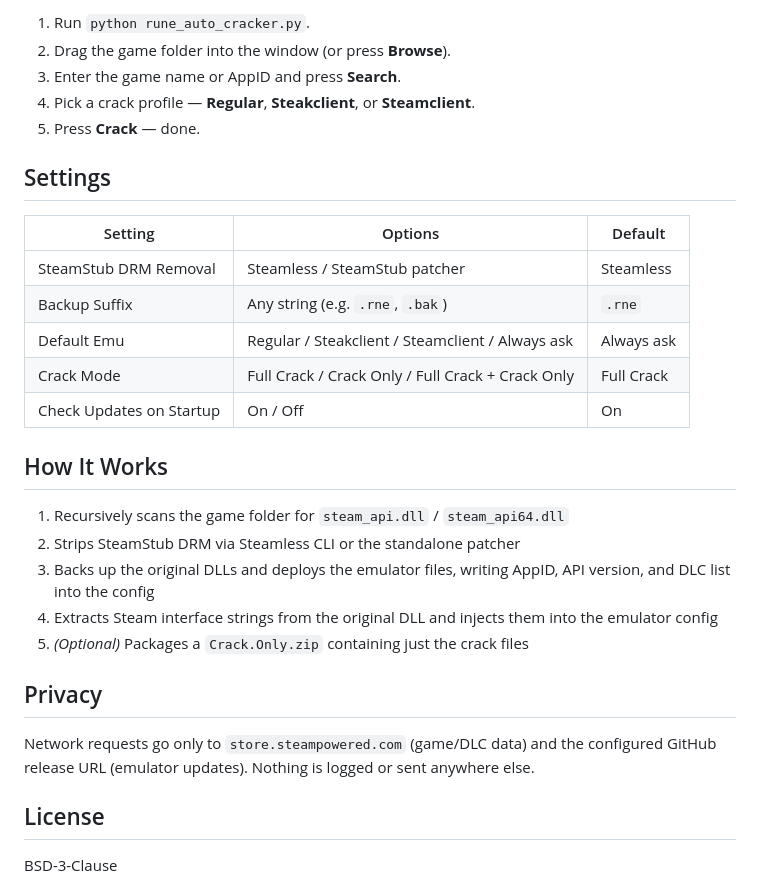
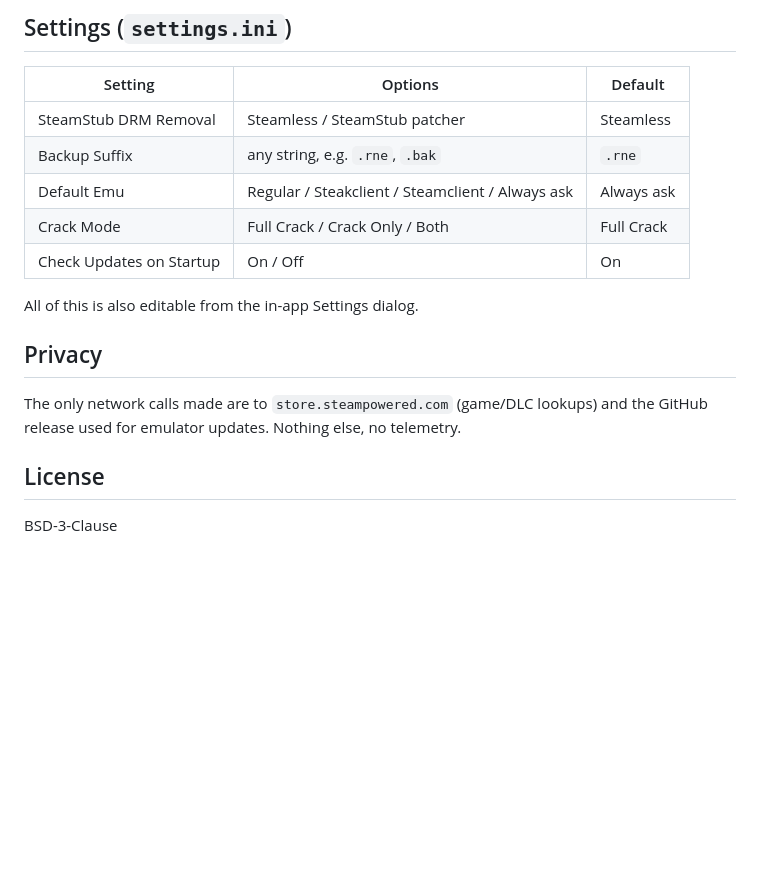
Before and after one commit to Mush-iii/RUNEAutoCracker, a Markdown page: README.md, the part around one of its changes. Rendered like a GitHub page; blank space fills up the shorter version.

```diff
--- a/README.md
+++ b/README.md
@@ -51,31 +67,19 @@ Steamless CLI should be placed in a `steamless/` directory alongside the script.
 
-1. Run `python rune_auto_cracker.py`.
-2. Drag the game folder into the window (or press **Browse**).
-3. Enter the game name or AppID and press **Search**.
-4. Pick a crack profile — **Regular**, **Steakclient**, or **Steamclient**.
-5. Press **Crack** — done.
-
-## Settings
+## Settings (`settings.ini`)
 
 | Setting | Options | Default |
 |---|---|---|
 | SteamStub DRM Removal | Steamless / SteamStub patcher | Steamless |
-| Backup Suffix | Any string (e.g. `.rne`, `.bak`) | `.rne` |
+| Backup Suffix | any string, e.g. `.rne`, `.bak` | `.rne` |
 | Default Emu | Regular / Steakclient / Steamclient / Always ask | Always ask |
-| Crack Mode | Full Crack / Crack Only / Full Crack + Crack Only | Full Crack |
+| Crack Mode | Full Crack / Crack Only / Both | Full Crack |
 | Check Updates on Startup | On / Off | On |
 
-## How It Works
-
-1. Recursively scans the game folder for `steam_api.dll` / `steam_api64.dll`
-2. Strips SteamStub DRM via Steamless CLI or the standalone patcher
-3. Backs up the original DLLs and deploys the emulator files, writing AppID, API version, and DLC list into the config
-4. Extracts Steam interface strings from the original DLL and injects them into the emulator config
-5. *(Optional)* Packages a `Crack.Only.zip` containing just the crack files
+All of this is also editable from the in-app Settings dialog.
 
 ## Privacy
 
-Network requests go only to `store.steampowered.com` (game/DLC data) and the configured GitHub release URL (emulator updates). Nothing is logged or sent anywhere else.
+The only network calls made are to `store.steampowered.com` (game/DLC lookups) and the GitHub release used for emulator updates. Nothing else, no telemetry.
 
 ## License
 
```
Also changed, not shown: other parts of README.md (+40 -24 lines).
